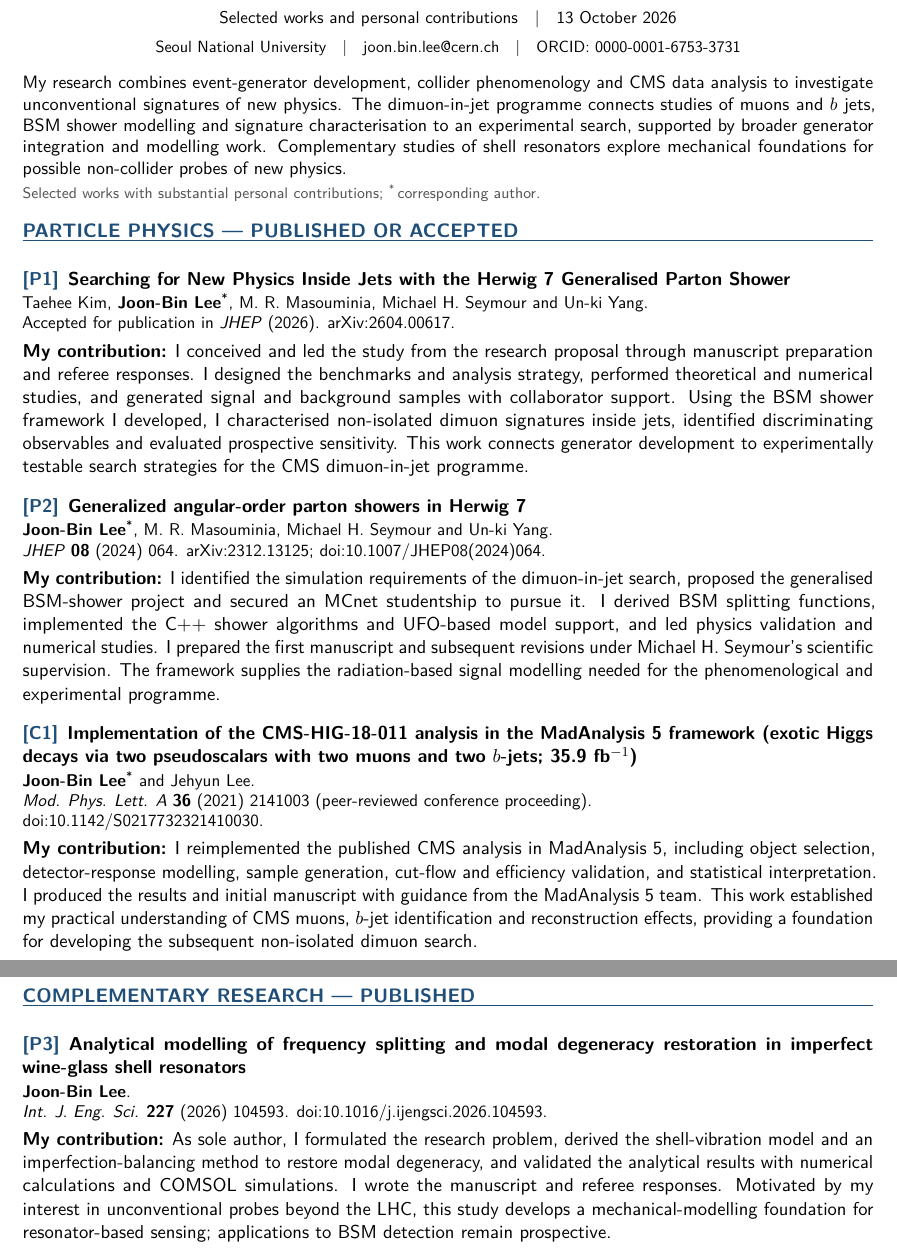
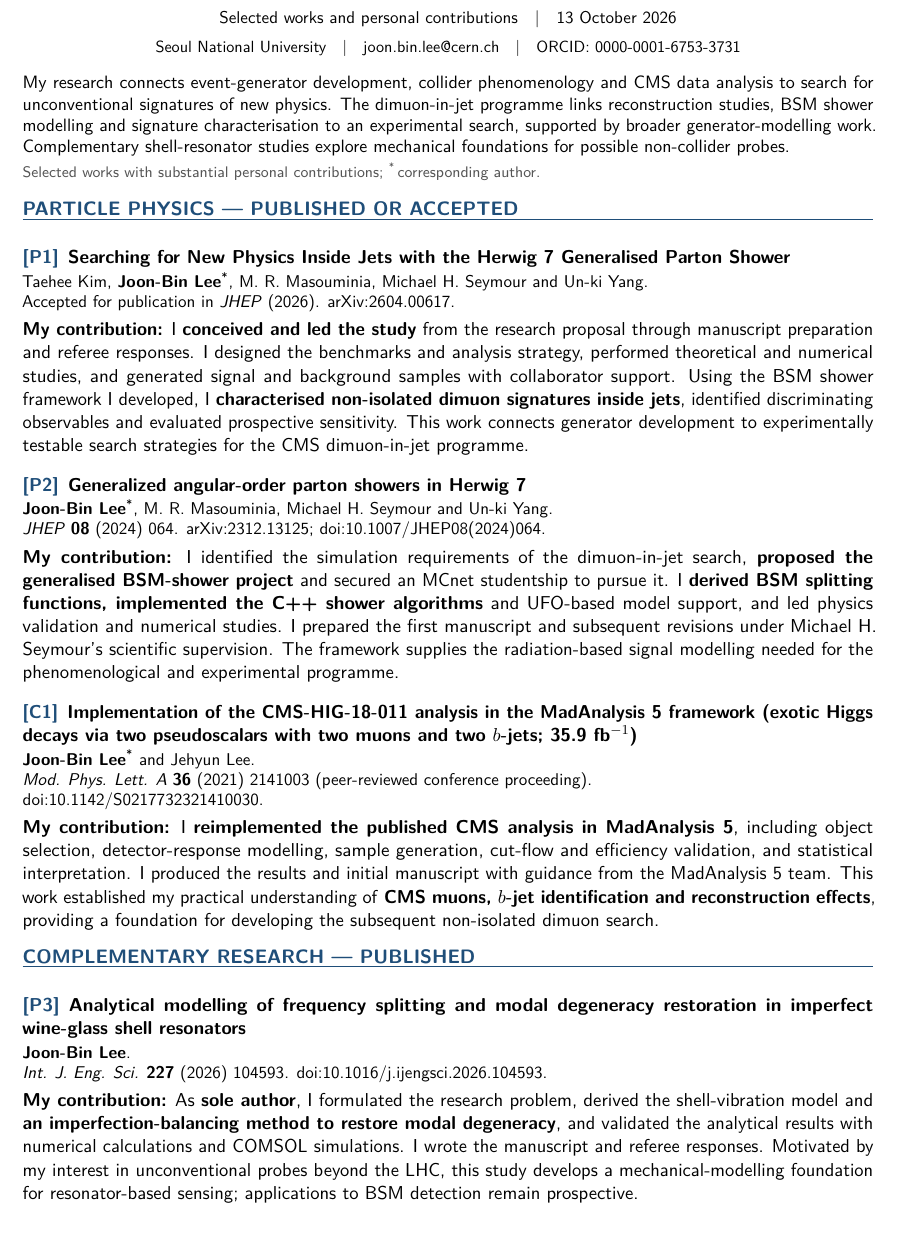
Before and after one commit to joonblee/publication_list, a LaTeX document (main.tex): two parts of pages 1 and 2 of 2 before the commit and part of page 1 of 2 after it, the two joined at a grey line, cut so that both start at the same text, the shorter picture padded with empty space. Compiled offline with pdfLaTeX.

Commit message:
Highlight key contributions and separate completed and ongoing work by page

```diff
--- a/main.tex
+++ b/main.tex
@@ -15,9 +15,16 @@
 %
 % To omit the three in-progress entries, change the next setting to
 % \includeinprogressfalse. Published/accepted entries are unaffected.
+% Ordering: group by publication status and field; use reverse chronology
+% within published particle physics. Ongoing work is ordered by relevance
+% to the experimental programme, not by an assumed publication date.
+% Convey the research narrative through the introduction and contributions.
 \documentclass[11pt,a4paper]{article}
 \newif\ifincludeinprogress
 \includeinprogresstrue
+% Use \highlightcontributionsfalse for an unembellished submission copy.
+\newif\ifhighlightcontributions
+\highlightcontributionstrue
 
 \usepackage[T1]{fontenc}
 \usepackage[utf8]{inputenc}
@@ -69,6 +76,9 @@
 \newcommand{\pubauthors}[1]{{\fontsize{10pt}{11.8pt}\selectfont #1\par}}
 \newcommand{\pubdetails}[1]{{\fontsize{10pt}{11.8pt}\selectfont #1\par}}
 \newcommand{\contribution}[1]{\vspace{3pt}\textbf{My contribution:} #1\par}
+% Highlight only one or two short phrases per entry. Black bold remains
+% readable in print; titles, author names and status labels keep their style.
+\newcommand{\keycontribution}[1]{\ifhighlightcontributions\textbf{#1}\else#1\fi}
 \newcommand{\arxivlink}[1]{\href{https://arxiv.org/abs/#1}{arXiv:#1}}
 \newcommand{\doilink}[1]{\href{https://doi.org/#1}{doi:#1}}
 \newcommand{\mgfive}{MadGraph5\_aMC@NLO}
@@ -88,7 +98,7 @@
 \vspace{-3pt}
 
 {\fontsize{10.5pt}{12.5pt}\selectfont
-My research combines event-generator development, collider phenomenology and CMS data analysis to investigate unconventional signatures of new physics. The dimuon-in-jet programme connects studies of muons and $b$~jets, BSM shower modelling and signature characterisation to an experimental search, supported by broader generator integration and modelling work. Complementary studies of shell resonators explore mechanical foundations for possible non-collider probes of new physics.\par}
+My research connects event-generator development, collider phenomenology and CMS data analysis to search for unconventional signatures of new physics. The dimuon-in-jet programme links reconstruction studies, BSM shower modelling and signature characterisation to an experimental search, supported by broader generator-modelling work. Complementary shell-resonator studies explore mechanical foundations for possible non-collider probes.\par}
 \vspace{4pt}
 {\fontsize{9pt}{10.5pt}\selectfont\color{cvgrey}
 Selected works with substantial personal contributions; \corr\,corresponding author.\par}
@@ -100,7 +110,7 @@ Selected works with substantial personal contributions; \corr\,corresponding aut
 \begin{pubentry}{P1}{Searching for New Physics Inside Jets with the Herwig 7 Generalised Parton Shower}
 \pubauthors{Taehee Kim, \pubme\corr, M. R. Masouminia, Michael H. Seymour and Un-ki Yang.}
 \pubdetails{Accepted for publication in \textit{JHEP} (2026). \arxivlink{2604.00617}.}
-\contribution{I conceived and led the study from the research proposal through manuscript preparation and referee responses. I designed the benchmarks and analysis strategy, performed theoretical and numerical studies, and generated signal and background samples with collaborator support. Using the BSM shower framework I developed, I characterised non-isolated dimuon signatures inside jets, identified discriminating observables and evaluated prospective sensitivity. This work connects generator development to experimentally testable search strategies for the CMS dimuon-in-jet programme.}
+\contribution{I \keycontribution{conceived and led the study} from the research proposal through manuscript preparation and referee responses. I designed the benchmarks and analysis strategy, performed theoretical and numerical studies, and generated signal and background samples with collaborator support. Using the BSM shower framework I developed, I \keycontribution{characterised non-isolated dimuon signatures inside jets}, identified discriminating observables and evaluated prospective sensitivity. This work connects generator development to experimentally testable search strategies for the CMS dimuon-in-jet programme.}
 \end{pubentry}
 
 % P2: The original CMS search motivation was proposed by Un-ki Yang;
@@ -108,29 +118,26 @@ Selected works with substantial personal contributions; \corr\,corresponding aut
 \begin{pubentry}{P2}{Generalized angular-order parton showers in Herwig 7}
 \pubauthors{\pubme\corr, M. R. Masouminia, Michael H. Seymour and Un-ki Yang.}
 \pubdetails{\textit{JHEP} \textbf{08} (2024) 064. \arxivlink{2312.13125}; \doilink{10.1007/JHEP08(2024)064}.}
-\contribution{I identified the simulation requirements of the dimuon-in-jet search, proposed the generalised BSM-shower project and secured an MCnet studentship to pursue it. I derived BSM splitting functions, implemented the C++ shower algorithms and UFO-based model support, and led physics validation and numerical studies. I prepared the first manuscript and subsequent revisions under Michael H. Seymour's scientific supervision. The framework supplies the radiation-based signal modelling needed for the phenomenological and experimental programme.}
+\contribution{I identified the simulation requirements of the dimuon-in-jet search, \keycontribution{proposed the generalised BSM-shower project} and secured an MCnet studentship to pursue it. I \keycontribution{derived BSM splitting functions, implemented the C++ shower algorithms} and UFO-based model support, and led physics validation and numerical studies. I prepared the first manuscript and subsequent revisions under Michael H. Seymour's scientific supervision. The framework supplies the radiation-based signal modelling needed for the phenomenological and experimental programme.}
 \end{pubentry}
-
-
-
 
 \begin{pubentry}{C1}{Implementation of the CMS-HIG-18-011 analysis in the MadAnalysis 5 framework (exotic Higgs decays via two pseudoscalars with two muons and two $b$-jets; 35.9~fb$^{-1}$)}
 \pubauthors{\pubme\corr\ and Jehyun Lee.}
 \pubdetails{\textit{Mod. Phys. Lett. A} \textbf{36} (2021) 2141003 (peer-reviewed conference proceeding).\\
 \doilink{10.1142/S0217732321410030}.}
-\contribution{I reimplemented the published CMS analysis in MadAnalysis~5, including object selection, detector-response modelling, sample generation, cut-flow and efficiency validation, and statistical interpretation. I produced the results and initial manuscript with guidance from the MadAnalysis~5 team. This work established my practical understanding of CMS muons, $b$-jet identification and reconstruction effects, providing a foundation for developing the subsequent non-isolated dimuon search.}
+\contribution{I \keycontribution{reimplemented the published CMS analysis in MadAnalysis~5}, including object selection, detector-response modelling, sample generation, cut-flow and efficiency validation, and statistical interpretation. I produced the results and initial manuscript with guidance from the MadAnalysis~5 team. This work established my practical understanding of \keycontribution{CMS muons, $b$-jet identification and reconstruction effects}, providing a foundation for developing the subsequent non-isolated dimuon search.}
 \end{pubentry}
 
-\ifincludeinprogress\newpage\fi
 \section*{COMPLEMENTARY RESEARCH --- PUBLISHED}
 
 \begin{pubentry}{P3}{Analytical modelling of frequency splitting and modal degeneracy restoration in imperfect wine-glass shell resonators}
 \pubauthors{\pubme.}
 \pubdetails{\textit{Int. J. Eng. Sci.} \textbf{227} (2026) 104593. \doilink{10.1016/j.ijengsci.2026.104593}.}
-\contribution{As sole author, I formulated the research problem, derived the shell-vibration model and an imperfection-balancing method to restore modal degeneracy, and validated the analytical results with numerical calculations and COMSOL simulations. I wrote the manuscript and referee responses. Motivated by my interest in unconventional probes beyond the LHC, this study develops a mechanical-modelling foundation for resonator-based sensing; applications to BSM detection remain prospective.}
+\contribution{As \keycontribution{sole author}, I formulated the research problem, derived the shell-vibration model and \keycontribution{an imperfection-balancing method to restore modal degeneracy}, and validated the analytical results with numerical calculations and COMSOL simulations. I wrote the manuscript and referee responses. Motivated by my interest in unconventional probes beyond the LHC, this study develops a mechanical-modelling foundation for resonator-based sensing; applications to BSM detection remain prospective.}
 \end{pubentry}
 
 \ifincludeinprogress
+\newpage
 \section*{SELECTED RESEARCH IN PROGRESS}
 {\fontsize{9.5pt}{11.5pt}\selectfont\color{cvgrey}
 The following entries are not published papers. Internal CMS analyses and manuscripts are identified by their current status; descriptions are limited to research scope and personal responsibilities.\par}
@@ -161,4 +168,4 @@ The following entries are not published papers. Internal CMS analyses and manusc
 \end{pubentry}
 \fi
 
-\end{document}h cgh
+\end{document}
```
Also changed, not shown: main.tex (6 more changed lines).
